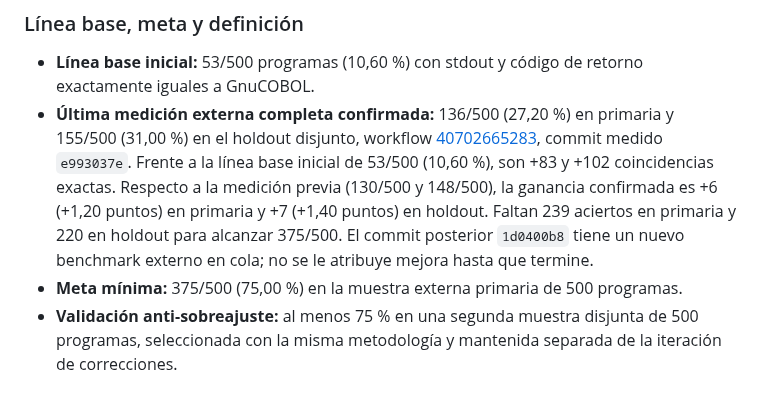
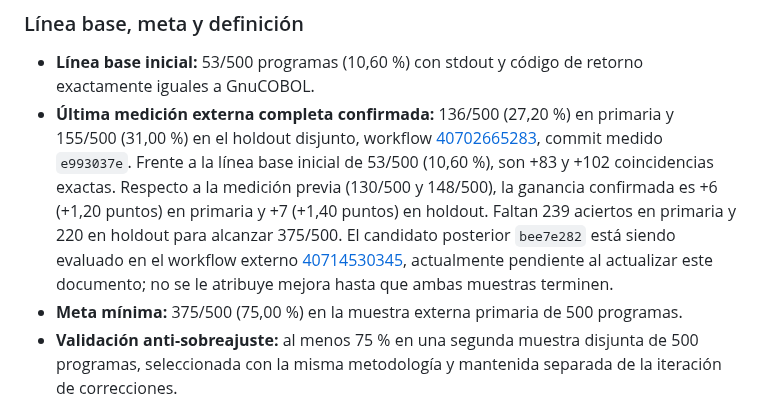
Before and after one commit to orbitalronin94/cobol2py, a Markdown page: docs/roadmap-two-weeks.md, the part around the change. Drawn GitHub-style.

Commit message:
docs: align version roadmap and current benchmark status

```diff
--- a/docs/roadmap-two-weeks.md
+++ b/docs/roadmap-two-weeks.md
@@ -7,7 +7,7 @@ Este objetivo reemplaza cualquier interpretación de «roadmap terminado» basad
 ### Línea base, meta y definición
 
 - **Línea base inicial:** 53/500 programas (10,60 %) con stdout y código de retorno exactamente iguales a GnuCOBOL.
-- **Última medición externa completa confirmada:** 136/500 (27,20 %) en primaria y 155/500 (31,00 %) en el holdout disjunto, workflow [40702665283](https://github.com/orbitalronin94/cobol2py/actions/runs/40702665283), commit medido `e993037e`. Frente a la línea base inicial de 53/500 (10,60 %), son +83 y +102 coincidencias exactas. Respecto a la medición previa (130/500 y 148/500), la ganancia confirmada es +6 (+1,20 puntos) en primaria y +7 (+1,40 puntos) en holdout. Faltan 239 aciertos en primaria y 220 en holdout para alcanzar 375/500. El commit posterior `1d0400b8` tiene un nuevo benchmark externo en cola; no se le atribuye mejora hasta que termine.
+- **Última medición externa completa confirmada:** 136/500 (27,20 %) en primaria y 155/500 (31,00 %) en el holdout disjunto, workflow [40702665283](https://github.com/orbitalronin94/cobol2py/actions/runs/40702665283), commit medido `e993037e`. Frente a la línea base inicial de 53/500 (10,60 %), son +83 y +102 coincidencias exactas. Respecto a la medición previa (130/500 y 148/500), la ganancia confirmada es +6 (+1,20 puntos) en primaria y +7 (+1,40 puntos) en holdout. Faltan 239 aciertos en primaria y 220 en holdout para alcanzar 375/500. El candidato posterior `bee7e282` está siendo evaluado en el workflow externo [40714530345](https://github.com/orbitalronin94/cobol2py/actions/runs/40714530345), actualmente pendiente al actualizar este documento; no se le atribuye mejora hasta que ambas muestras terminen.
 - **Meta mínima:** 375/500 (75,00 %) en la muestra externa primaria de 500 programas.
 - **Validación anti-sobreajuste:** al menos 75 % en una segunda muestra disjunta de 500 programas, seleccionada con la misma metodología y mantenida separada de la iteración de correcciones.
 - **Qué cuenta como éxito:** el traductor termina correctamente, el Python generado compila y se ejecuta, y coinciden exactamente stdout y código de retorno. Un archivo traducido, una salida sintácticamente válida o un workflow que termina con éxito no equivalen a una coincidencia diferencial.
```
